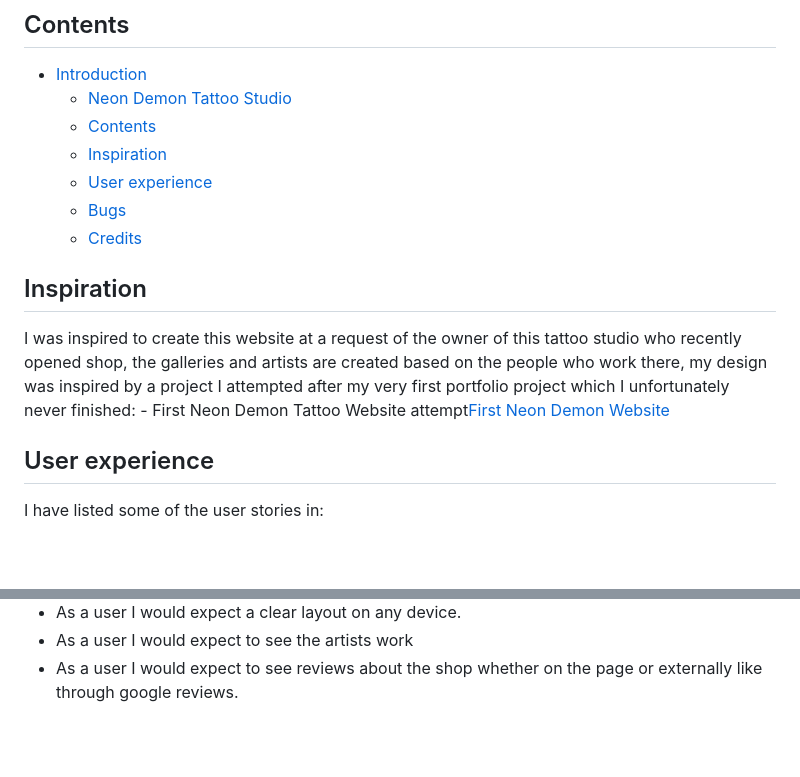
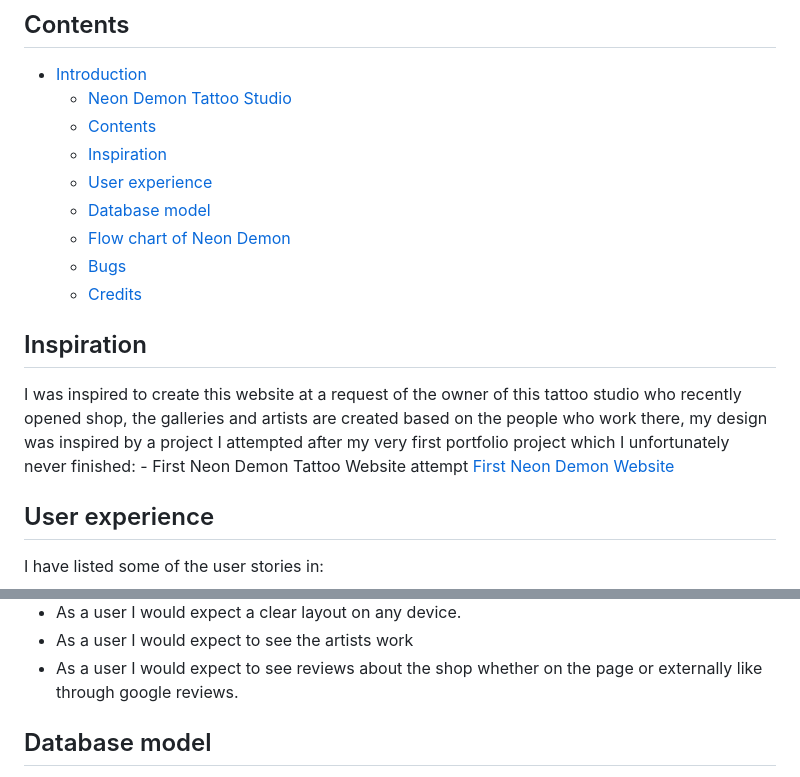
Before and after one commit to ALVIN02-ui/NeonDemonPortfolioProject4, a Markdown page: README.md, 2 parts joined by grey strips. Rendered like a GitHub page; blank space fills up the shorter version.

Commit message:
add database model and flow chart section to the README file

```diff
--- a/README.md
+++ b/README.md
@@ -17,6 +17,8 @@ the shop about any tatto enquiries they can also use this site to view and even
   - [Contents](#contents)
   - [Inspiration](#inspiration)
   - [User experience](#user-experience)
+  - [Database model](#database-model)
+  - [Flow chart of Neon Demon](#flow-chart-of-neon-demon)
   - [Bugs](#bugs)
   - [Credits](#credits)
 
@@ -25,7 +27,7 @@ the shop about any tatto enquiries they can also use this site to view and even
 I was inspired to create this website at a request of the owner of this tattoo studio who recently opened shop,
 the galleries and artists are created based on the people who work there,
 my design was inspired by a project I attempted after my very first portfolio project which I unfortunately never finished:
-    - First Neon Demon Tattoo Website attempt[First Neon Demon Website](https://liamedwards931.github.io/neon-demon/)
+    - First Neon Demon Tattoo Website attempt [First Neon Demon Website](https://liamedwards931.github.io/neon-demon/)
 
 ## User experience
 
@@ -42,4 +44,5 @@ I have listed some of the user stories in:
 - As a user I would expect to see the artists work
 - As a user I would expect to see reviews about the shop whether on the page or externally like through google reviews.
 
+## Database model
 
```
Also changed, not shown: other parts of README.md (+10 -0 lines), readmeimages/Database model 1 - Uploads.png (added), readmeimages/Database model 2 - Reviews.png (added), readmeimages/FlowChart.jpg (added).
